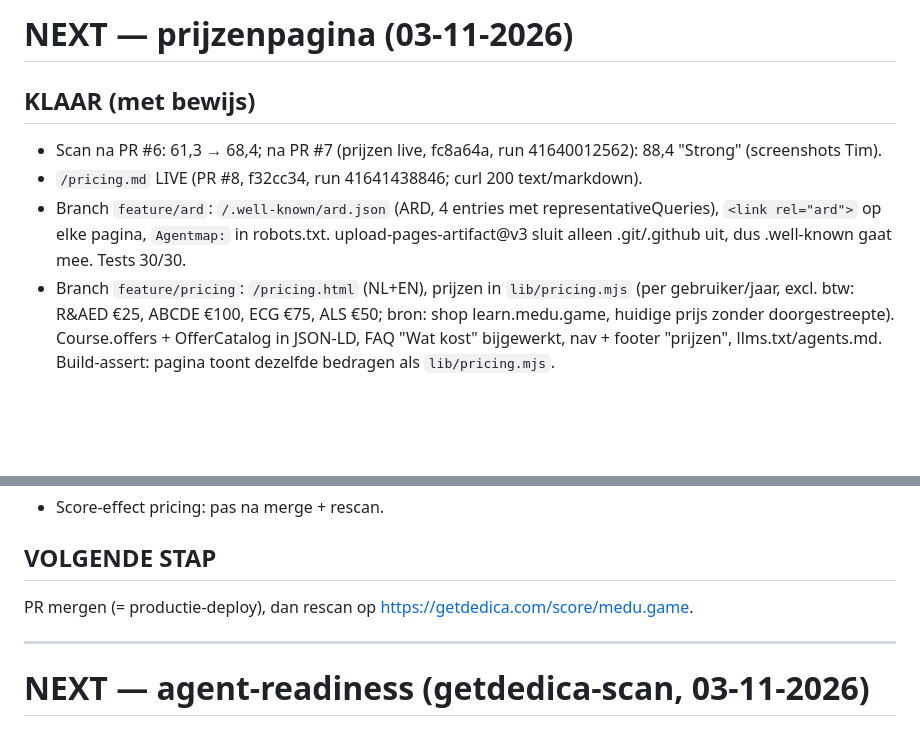
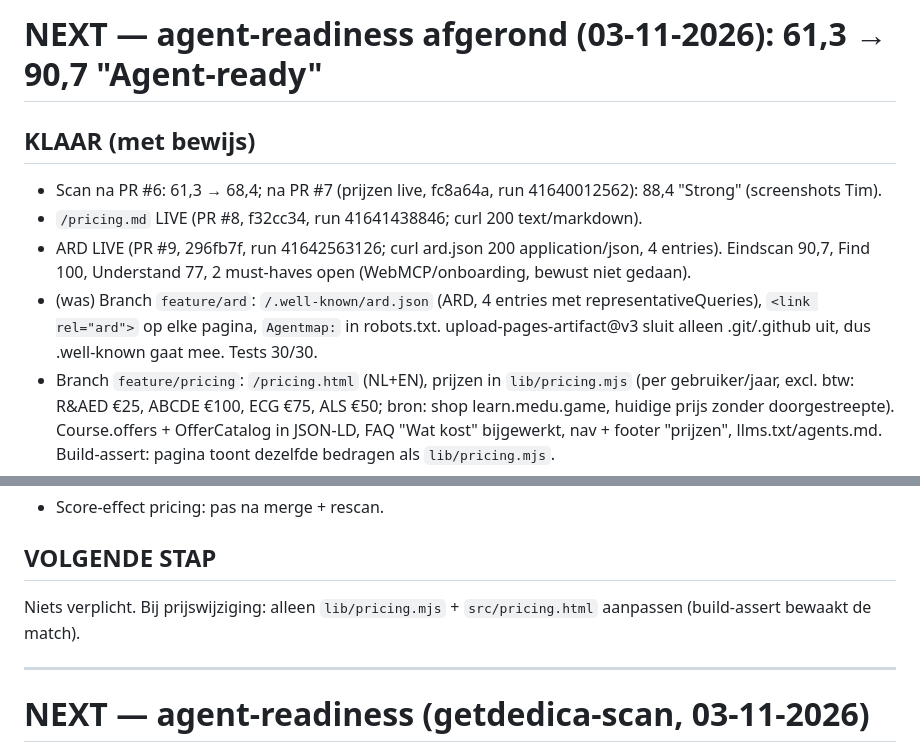
Before and after one commit to medu-game/medu-game-website, a Markdown page: NEXT.md, 2 parts joined by grey strips. Rendered like a GitHub page; blank space fills up the shorter version.

Commit message:
NEXT: agent-readiness afgerond (90,7)
Co-Authored-By: Claude Opus 5.5 <noreply@anthropic.com>
Claude-Session: https://claude.ai/code/session_01Pcn7QupJheUDhKdgHQ1DrK

```diff
--- a/NEXT.md
+++ b/NEXT.md
@@ -1,9 +1,10 @@
-# NEXT — prijzenpagina (03-11-2026)
+# NEXT — agent-readiness afgerond (03-11-2026): 61,3 → 90,7 "Agent-ready"
 
 ## KLAAR (met bewijs)
 - Scan na PR #6: 61,3 → 68,4; na PR #7 (prijzen live, fc8a64a, run 41640012562): 88,4 "Strong" (screenshots Tim).
 - `/pricing.md` LIVE (PR #8, f32cc34, run 41641438846; curl 200 text/markdown).
-- Branch `feature/ard`: `/.well-known/ard.json` (ARD, 4 entries met representativeQueries), `<link rel="ard">` op elke pagina, `Agentmap:` in robots.txt. upload-pages-artifact@v3 sluit alleen .git/.github uit, dus .well-known gaat mee. Tests 30/30.
+- ARD LIVE (PR #9, 296fb7f, run 41642563126; curl ard.json 200 application/json, 4 entries). Eindscan 90,7, Find 100, Understand 77, 2 must-haves open (WebMCP/onboarding, bewust niet gedaan).
+- (was) Branch `feature/ard`: `/.well-known/ard.json` (ARD, 4 entries met representativeQueries), `<link rel="ard">` op elke pagina, `Agentmap:` in robots.txt. upload-pages-artifact@v3 sluit alleen .git/.github uit, dus .well-known gaat mee. Tests 30/30.
 - Branch `feature/pricing`: `/pricing.html` (NL+EN), prijzen in `lib/pricing.mjs` (per gebruiker/jaar, excl. btw: R&AED €25, ABCDE €100, ECG €75, ALS €50; bron: shop learn.medu.game, huidige prijs zonder doorgestreepte). Course.offers + OfferCatalog in JSON-LD, FAQ "Wat kost" bijgewerkt, nav + footer "prijzen", llms.txt/agents.md. Build-assert: pagina toont dezelfde bedragen als `lib/pricing.mjs`.
 - Hamburger-breekpunt 900 → 1180 px + nowrap: bij 1024 px brak de topbar al (ook live), met 6 items erger. Gemeten 1181/1280/1440: één regel, CTA 46 px; ≤1180 hamburger. CSS v=43. Tests 30/30.
 
@@ -11,7 +12,7 @@
 - Score-effect pricing: pas na merge + rescan.
 
 ## VOLGENDE STAP
-PR mergen (= productie-deploy), dan rescan op https://getdedica.com/score/medu.game.
+Niets verplicht. Bij prijswijziging: alleen `lib/pricing.mjs` + `src/pricing.html` aanpassen (build-assert bewaakt de match).
 
 ---
 
```
